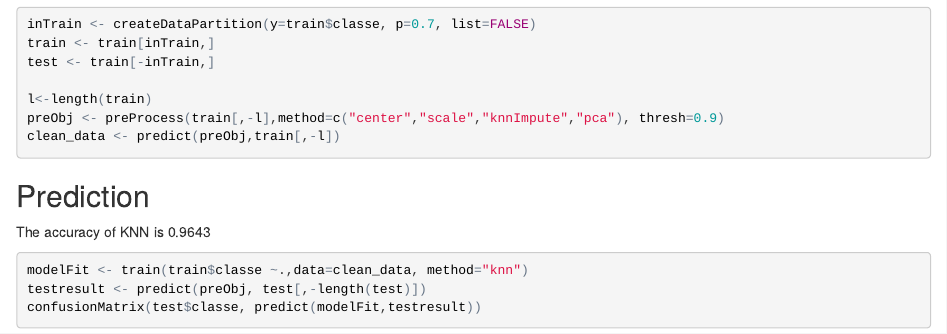
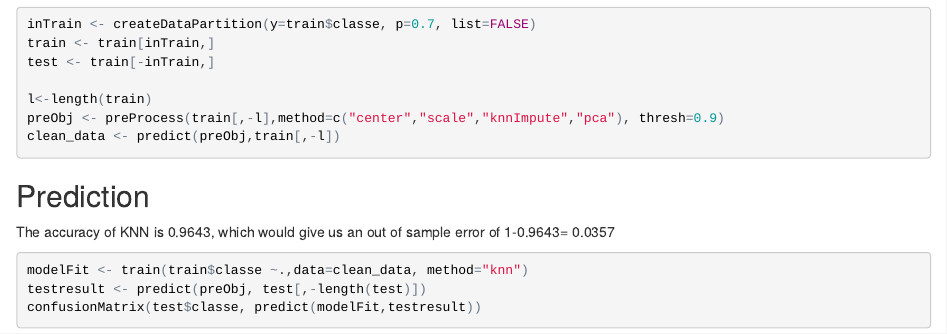
Before and after one commit to shebloff/Prediction-Assignment-Writeup, an R Markdown document (Prediction.Rmd): the page in a window 1100 px wide, from 750 px down. The pictures show the output file Prediction.html that the author committed with the source, opened offline.

Commit message:
added comments

````diff
--- a/Prediction.Rmd
+++ b/Prediction.Rmd
@@ -40,7 +40,7 @@ clean_data <- predict(preObj,train[,-l])
 ```
 
 ##Prediction
-The accuracy of KNN is 0.9643
+The accuracy of KNN is 0.9643, which would give us an out of sample error of 1-0.9643= 0.0357
 ```{r}
 modelFit <- train(train$classe ~.,data=clean_data, method="knn")
 testresult <- predict(preObj, test[,-length(test)])
````
Also changed, not shown: Prediction.html.
